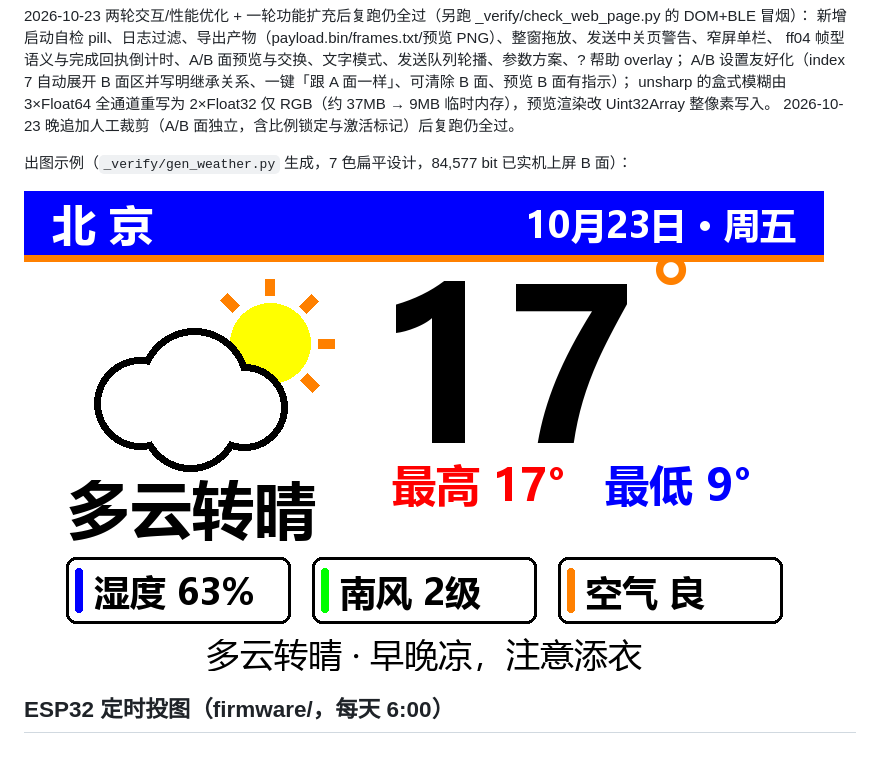
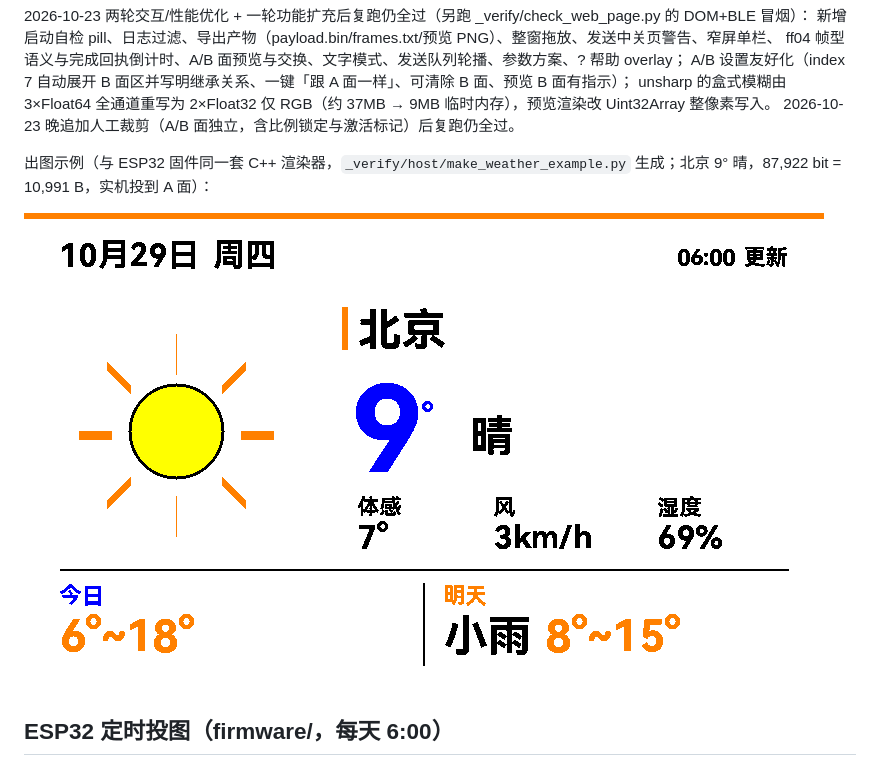
Before and after one commit to hueidou/ysbadge2, a Markdown page: README.md, the part around the change. Rendered like a GitHub page; pictures changed too: docs/images/weather-example.png.

```diff
--- a/README.md
+++ b/README.md
@@ -115,7 +115,7 @@ A/B 设置友好化（index 7 自动展开 B 面区并写明继承关系、一
 unsharp 的盒式模糊由 3×Float64 全通道重写为 2×Float32 仅 RGB（约 37MB → 9MB 临时内存），预览渲染改 Uint32Array 整像素写入。
 2026-10-23 晚追加人工裁剪（A/B 面独立，含比例锁定与激活标记）后复跑仍全过。
 
-出图示例（`_verify/gen_weather.py` 生成，7 色扁平设计，84,577 bit 已实机上屏 B 面）：
+出图示例（与 ESP32 固件同一套 C++ 渲染器，`_verify/host/make_weather_example.py` 生成；北京 9° 晴，87,922 bit = 10,991 B，实机投到 A 面）：
 
 ![天气卡示例](docs/images/weather-example.png)
 
```
Also changed, not shown: _verify/INDEX.md (+2 -1 lines), 2 other files.
